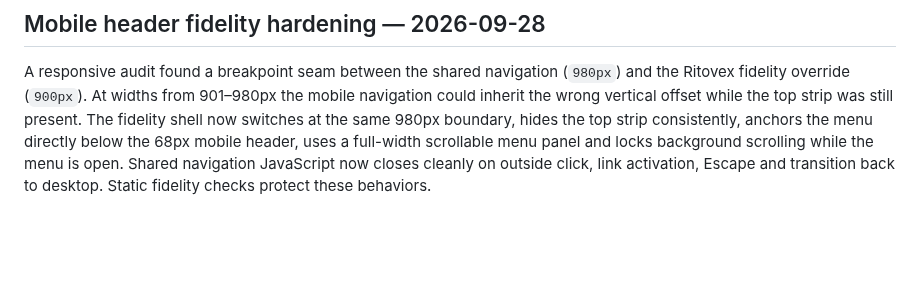
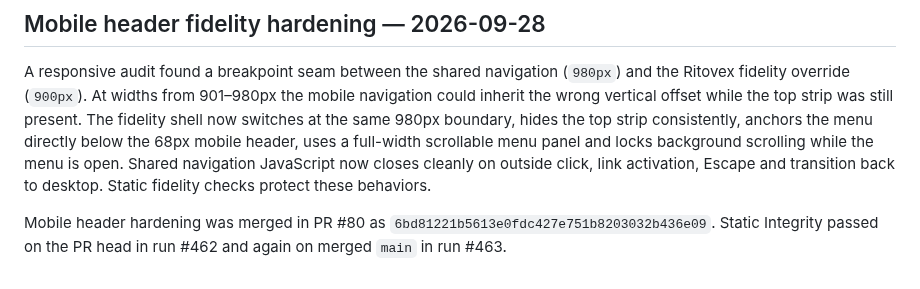
Before and after one commit to Vertex-Systems-Network/vsn-website, a Markdown page: README.md, the part around the change. Drawn GitHub-style; blank space fills up the shorter version.

Commit message:
Record mobile header main verification

```diff
--- a/README.md
+++ b/README.md
@@ -282,3 +282,5 @@ The homepage now restores the Ritovex reference flow's article-preview stage usi
 ## Mobile header fidelity hardening — 2026-09-28
 
 A responsive audit found a breakpoint seam between the shared navigation (`980px`) and the Ritovex fidelity override (`900px`). At widths from 901–980px the mobile navigation could inherit the wrong vertical offset while the top strip was still present. The fidelity shell now switches at the same 980px boundary, hides the top strip consistently, anchors the menu directly below the 68px mobile header, uses a full-width scrollable menu panel and locks background scrolling while the menu is open. Shared navigation JavaScript now closes cleanly on outside click, link activation, Escape and transition back to desktop. Static fidelity checks protect these behaviors.
+
+Mobile header hardening was merged in PR #80 as `6bd81221b5613e0fdc427e751b8203032b436e09`. Static Integrity passed on the PR head in run #462 and again on merged `main` in run #463.
```
